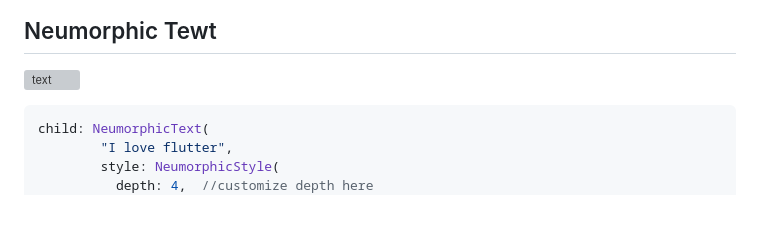
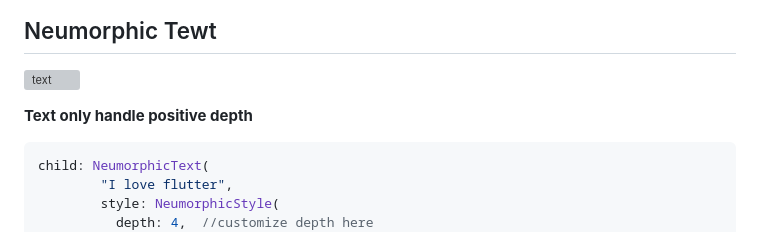
Before and after one commit to JanosPerge/MrAkashKumari, a Markdown page: README.md, the part around the change. Rendered like a GitHub page; blank space fills up the shorter version; grey boxes are pictures that could not be loaded.

````diff
--- a/README.md
+++ b/README.md
@@ -225,6 +225,8 @@ Neumorphic(
 ## Neumorphic Tewt
 
 [![text](./medias/widgets/text.png)](https://github.com/Idean/Flutter-Neumorphic)
+
+**Text only handle positive depth**
 
 ```dart
 child: NeumorphicText(
````
